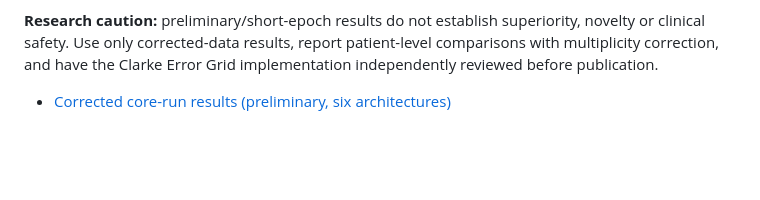
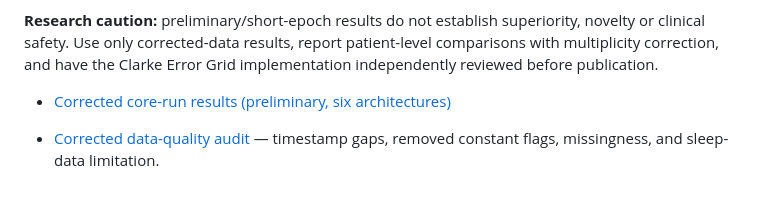
Before and after one commit to sulabhyadav06/CGM-Forecasting-Research, a Markdown page: README.md, the part around the change. GitHub-like rendering; blank space fills up the shorter version.

Commit message:
Link corrected data quality audit

```diff
--- a/README.md
+++ b/README.md
@@ -126,3 +126,5 @@ The report describes the run protocol, feature availability, persistence compari
 **Research caution:** preliminary/short-epoch results do not establish superiority, novelty or clinical safety. Use only corrected-data results, report patient-level comparisons with multiplicity correction, and have the Clarke Error Grid implementation independently reviewed before publication.
 
 - [Corrected core-run results (preliminary, six architectures)](reports/CORE_RUN_RESULTS_2026-10-03.md)
+
+- [Corrected data-quality audit](reports/DATA_QUALITY_AUDIT_2026-10-03.md) — timestamp gaps, removed constant flags, missingness, and sleep-data limitation.
```
